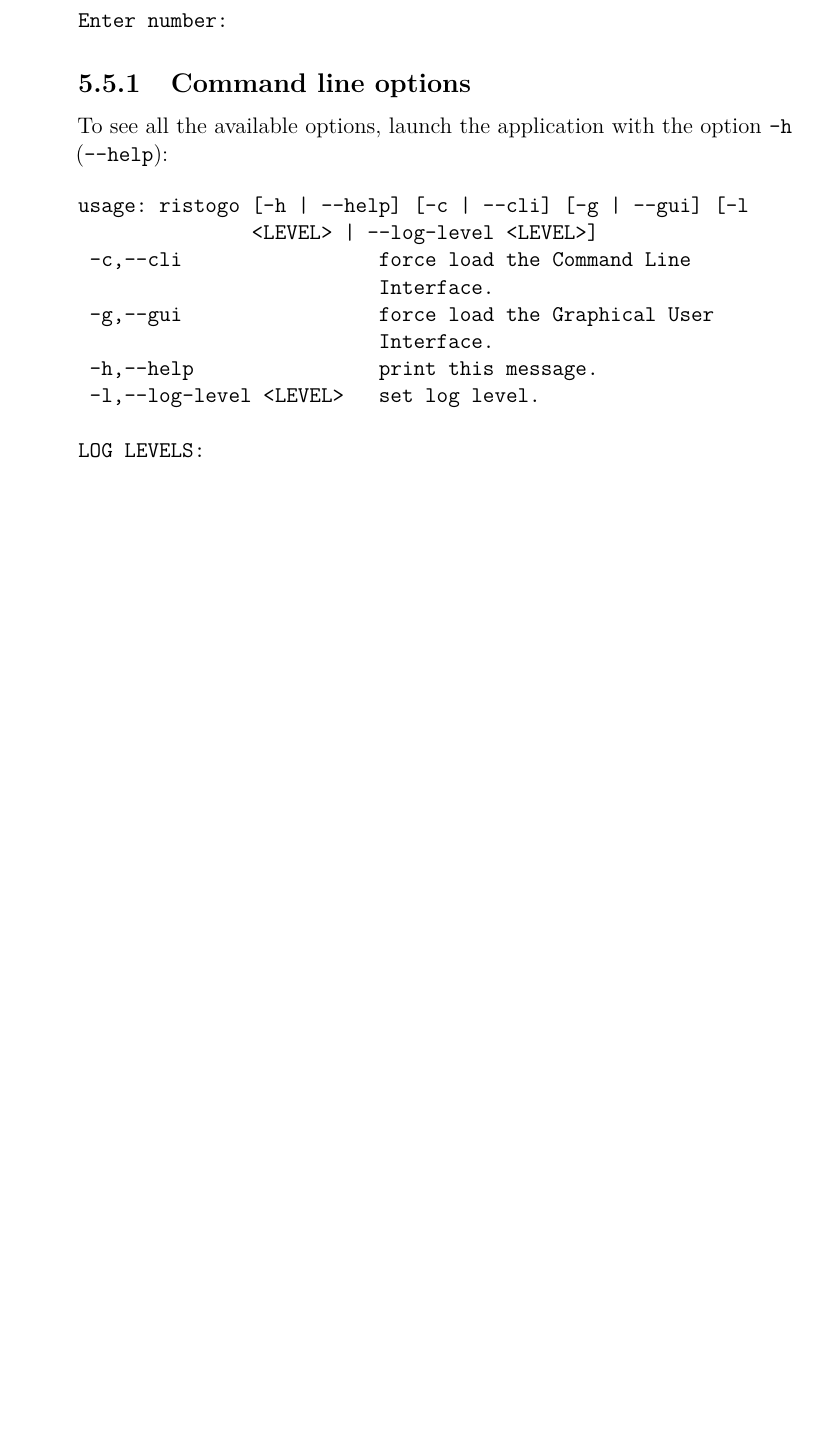
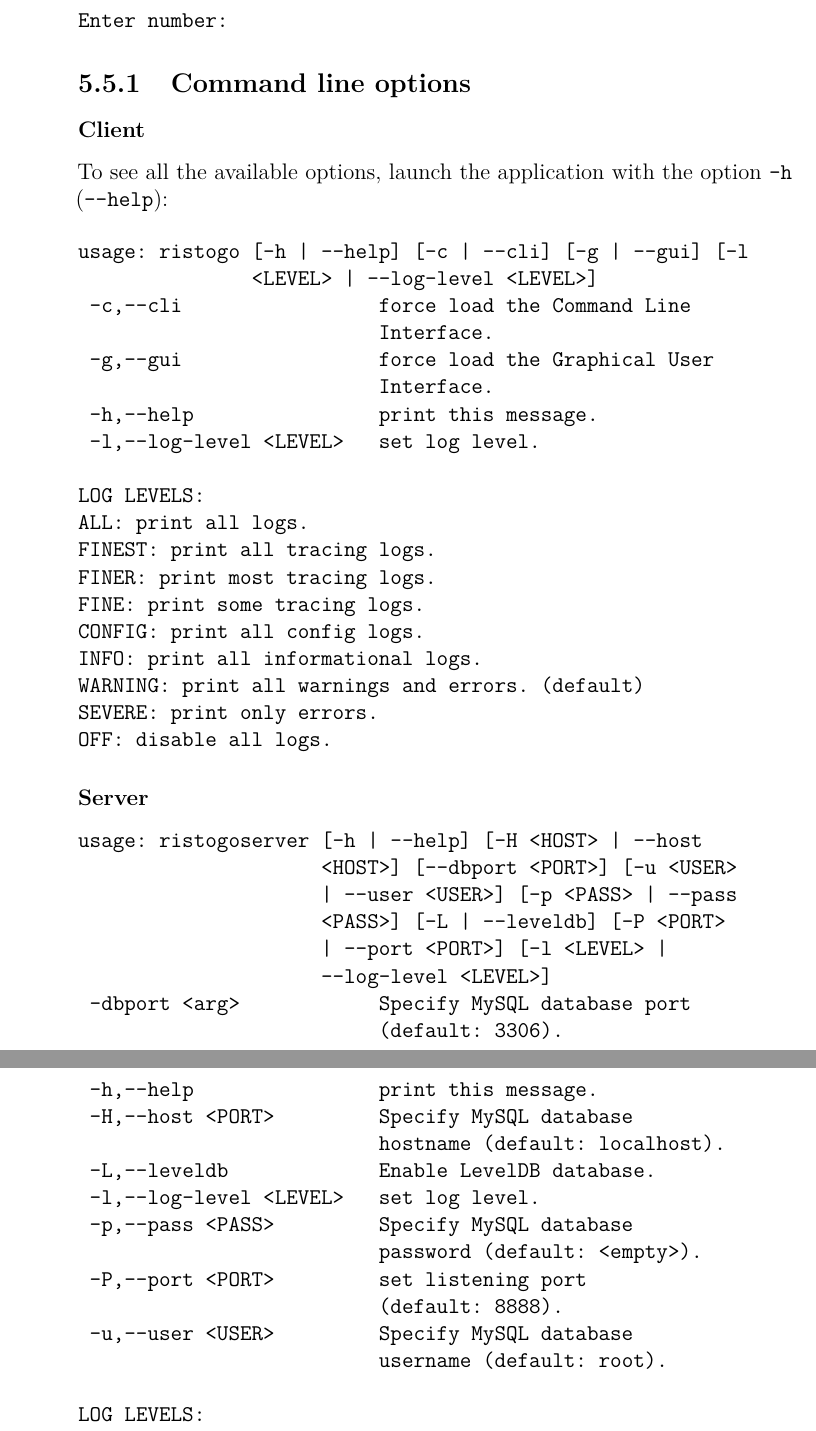
Before and after one commit to SpeedJack/lsmsd1, a LaTeX document (doc/main.tex, which reads doc/chapters/manual/cli.tex): part of page 48 of 49 before the commit and two parts of pages 48 and 49 of 50 after it, the two joined at a grey line, cut so that both start at the same text, the shorter picture padded with empty space. Compiled offline with pdfLaTeX.

Commit message:
Add server cli arguments

```diff
--- a/doc/chapters/manual/cli.tex
+++ b/doc/chapters/manual/cli.tex
@@ -19,6 +19,8 @@
 \end{verbatim}
 
 \subsection{Command line options}
+
+\subsubsection{Client}
 
 To see all the available options, launch the application with the option
 \code{-h} (\code{-{}-help}):
@@ -44,3 +46,38 @@
 SEVERE: print only errors.
 OFF: disable all logs.
 \end{verbatim}
+
+\subsubsection{Server}
+
+\begin{verbatim}
+usage: ristogoserver [-h | --help] [-H <HOST> | --host
+                     <HOST>] [--dbport <PORT>] [-u <USER>
+                     | --user <USER>] [-p <PASS> | --pass
+                     <PASS>] [-L | --leveldb] [-P <PORT>
+                     | --port <PORT>] [-l <LEVEL> |
+                     --log-level <LEVEL>]
+ -dbport <arg>            Specify MySQL database port
+                          (default: 3306).
+ -h,--help                print this message.
+ -H,--host <PORT>         Specify MySQL database
+                          hostname (default: localhost).
+ -L,--leveldb             Enable LevelDB database.
+ -l,--log-level <LEVEL>   set log level.
+ -p,--pass <PASS>         Specify MySQL database
+                          password (default: <empty>).
+ -P,--port <PORT>         set listening port
+                          (default: 8888).
+ -u,--user <USER>         Specify MySQL database
+                          username (default: root).
+
+LOG LEVELS:
+ALL: print all logs.
+FINEST: print all tracing logs.
+FINER: print most tracing logs.
+FINE: print some tracing logs.
+CONFIG: print all config logs.
+INFO: print all informational logs.
+WARNING: print all warnings and errors. (default)
+SEVERE: print only errors.
+OFF: disable all logs.
+\end{verbatim}
```
